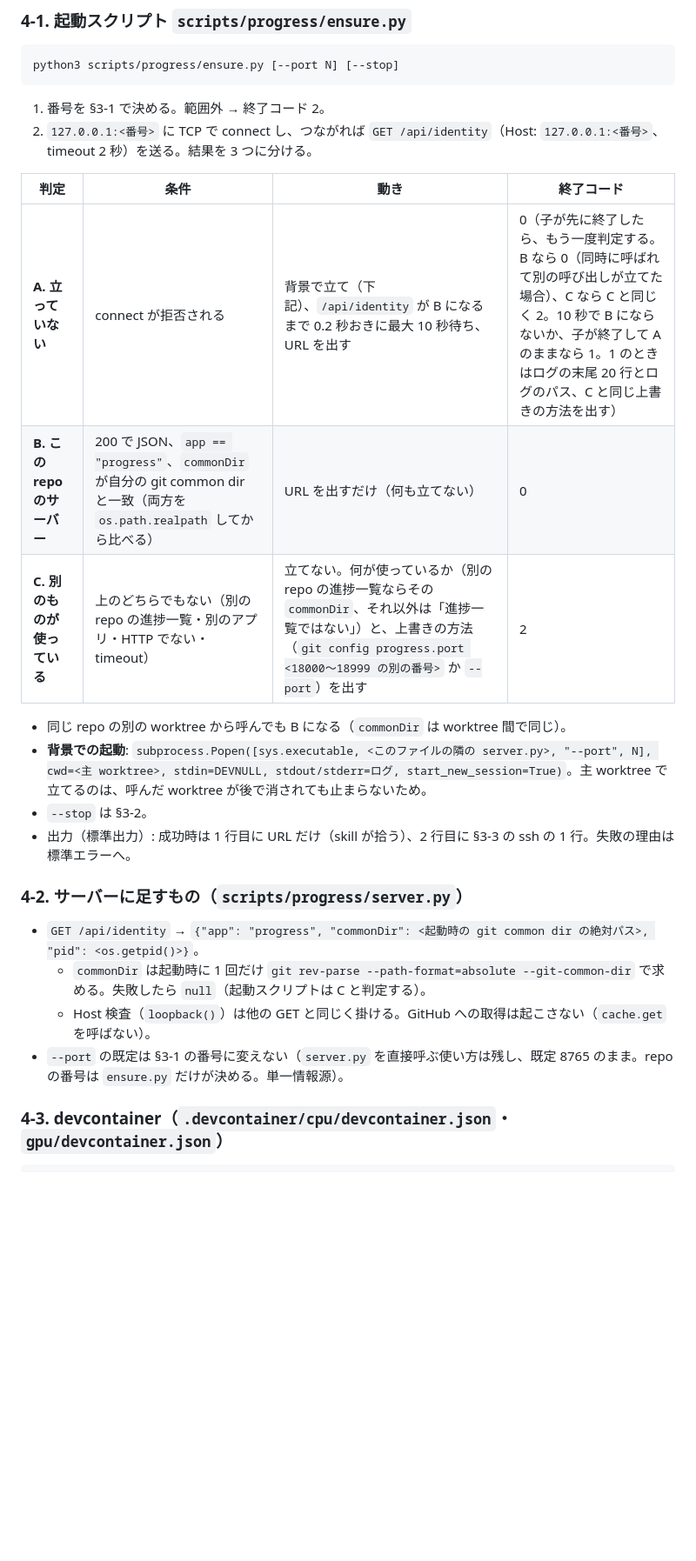
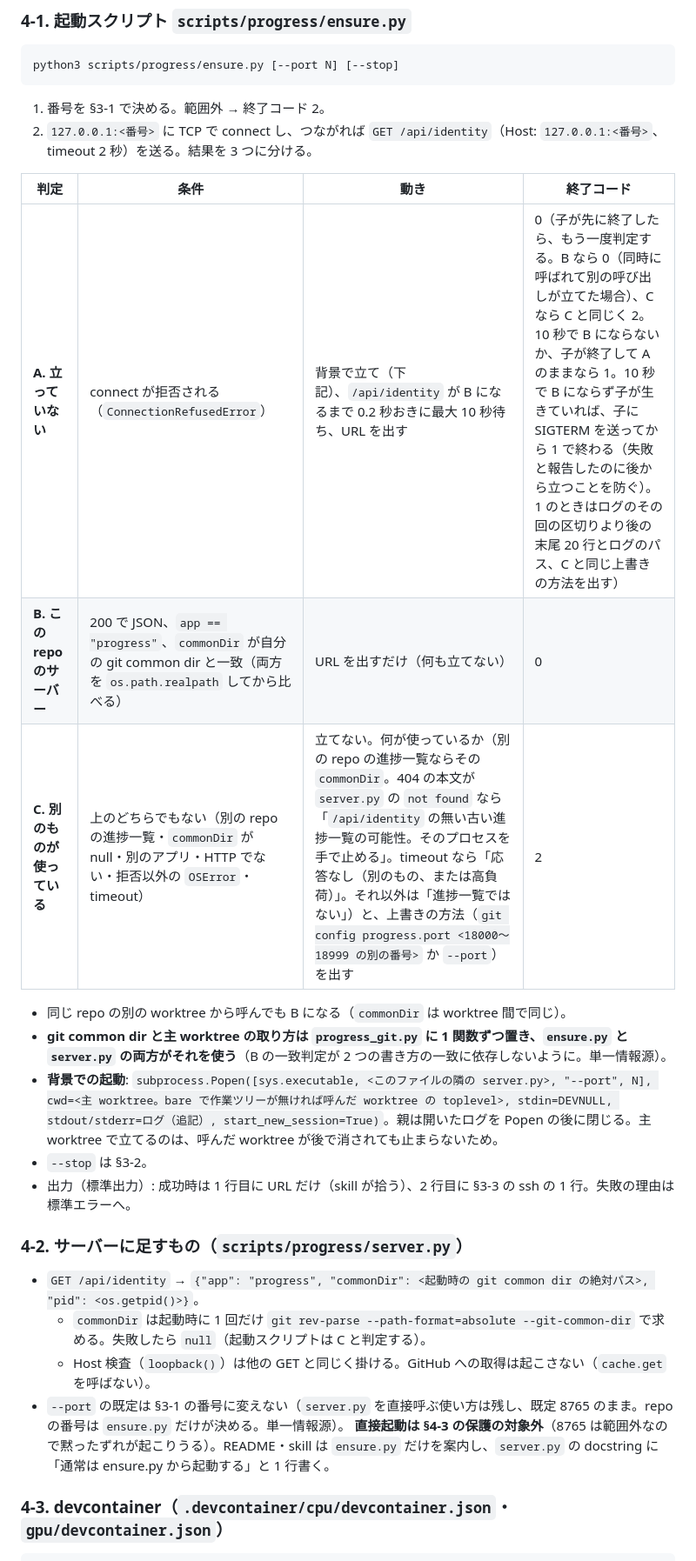
Before and after one commit to AtsushiHashimoto/research-project-template, a Markdown page: .spec/issues/212-progress-launcher.md, the part around one of its changes. Shown at 87% size. GitHub-like rendering; blank space fills up the shorter version.

```diff
--- a/.spec/issues/212-progress-launcher.md
+++ b/.spec/issues/212-progress-launcher.md
@@ -90,13 +93,14 @@ python3 scripts/progress/ensure.py [--port N] [--stop]
 
 | 判定 | 条件 | 動き | 終了コード |
 |---|---|---|---|
-| **A. 立っていない** | connect が拒否される | 背景で立て（下記）、`/api/identity` が B になるまで 0.2 秒おきに最大 10 秒待ち、URL を出す | 0（子が先に終了したら、もう一度判定する。B なら 0（同時に呼ばれて別の呼び出しが立てた場合）、C なら C と同じく 2。10 秒で B にならないか、子が終了して A のままなら 1。1 のときはログの末尾 20 行とログのパス、C と同じ上書きの方法を出す） |
+| **A. 立っていない** | connect が拒否される（`ConnectionRefusedError`） | 背景で立て（下記）、`/api/identity` が B になるまで 0.2 秒おきに最大 10 秒待ち、URL を出す | 0（子が先に終了したら、もう一度判定する。B なら 0（同時に呼ばれて別の呼び出しが立てた場合）、C なら C と同じく 2。10 秒で B にならないか、子が終了して A のままなら 1。10 秒で B にならず子が生きていれば、子に SIGTERM を送ってから 1 で終わる（失敗と報告したのに後から立つことを防ぐ）。1 のときはログのその回の区切りより後の末尾 20 行とログのパス、C と同じ上書きの方法を出す） |
 | **B. この repo のサーバー** | 200 で JSON、`app == "progress"`、`commonDir` が自分の git common dir と一致（両方を `os.path.realpath` してから比べる） | URL を出すだけ（何も立てない） | 0 |
-| **C. 別のものが使っている** | 上のどちらでもない（別の repo の進捗一覧・別のアプリ・HTTP でない・timeout） | 立てない。何が使っているか（別の repo の進捗一覧ならその `commonDir`、それ以外は「進捗一覧ではない」）と、上書きの方法（`git config progress.port <18000〜18999 の別の番号>` か `--port`）を出す | 2 |
+| **C. 別のものが使っている** | 上のどちらでもない（別の repo の進捗一覧・`commonDir` が null・別のアプリ・HTTP でない・拒否以外の `OSError`・timeout） | 立てない。何が使っているか（別の repo の進捗一覧ならその `commonDir`。404 の本文が `server.py` の `not found` なら「`/api/identity` の無い古い進捗一覧の可能性。そのプロセスを手で止める」。timeout なら「応答なし（別のもの、または高負荷）」。それ以外は「進捗一覧ではない」）と、上書きの方法（`git config progress.port <18000〜18999 の別の番号>` か `--port`）を出す | 2 |
 
 - 同じ repo の別の worktree から呼んでも B になる（`commonDir` は worktree 間で同じ）。
-- **背景での起動**: `subprocess.Popen([sys.executable, <このファイルの隣の server.py>, "--port", N], cwd=<主 worktree>,
-  stdin=DEVNULL, stdout/stderr=ログ, start_new_session=True)`。主 worktree で立てるのは、呼んだ worktree が後で消されても止まらないため。
+- **git common dir と主 worktree の取り方は `progress_git.py` に 1 関数ずつ置き、`ensure.py` と `server.py` の両方がそれを使う**（B の一致判定が 2 つの書き方の一致に依存しないように。単一情報源）。
+- **背景での起動**: `subprocess.Popen([sys.executable, <このファイルの隣の server.py>, "--port", N], cwd=<主 worktree。bare で作業ツリーが無ければ呼んだ worktree の toplevel>,
+  stdin=DEVNULL, stdout/stderr=ログ（追記）, start_new_session=True)`。親は開いたログを Popen の後に閉じる。主 worktree で立てるのは、呼んだ worktree が後で消されても止まらないため。
 - `--stop` は §3-2。
 - 出力（標準出力）: 成功時は 1 行目に URL だけ（skill が拾う）、2 行目に §3-3 の ssh の 1 行。失敗の理由は標準エラーへ。
 
@@ -106,6 +110,7 @@ python3 scripts/progress/ensure.py [--port N] [--stop]
   - `commonDir` は起動時に 1 回だけ `git rev-parse --path-format=absolute --git-common-dir` で求める。失敗したら `null`（起動スクリプトは C と判定する）。
   - Host 検査（`loopback()`）は他の GET と同じく掛ける。GitHub への取得は起こさない（`cache.get` を呼ばない）。
 - `--port` の既定は §3-1 の番号に変えない（`server.py` を直接呼ぶ使い方は残し、既定 8765 のまま。repo の番号は `ensure.py` だけが決める。単一情報源）。
+  **直接起動は §4-3 の保護の対象外**（8765 は範囲外なので黙ったずれが起こりうる）。README・skill は `ensure.py` だけを案内し、`server.py` の docstring に「通常は ensure.py から起動する」と 1 行書く。
 
 ### 4-3. devcontainer（`.devcontainer/cpu/devcontainer.json`・`gpu/devcontainer.json`）
 
```
Also changed, not shown: other parts of .spec/issues/212-progress-launcher.md (+21 -12 lines).
